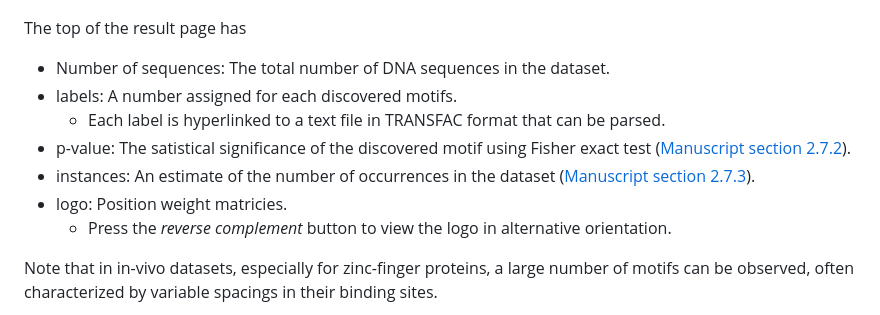
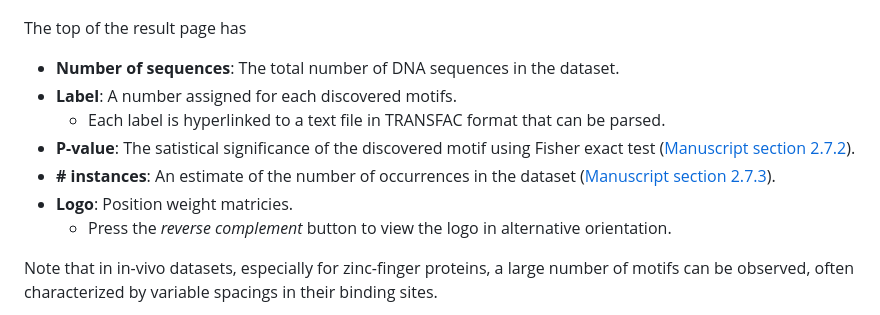
Before and after one commit to kchu25/MOTIFs.jl, a Markdown page: README.md, the part around the change. Rendered like a GitHub page.

Commit message:
udpate readme

```diff
--- a/README.md
+++ b/README.md
@@ -95,12 +95,12 @@ For instance, here is an example result page showcasing data from the  [SP1 tran
 > ![image info](./imgs/re_top.png)
 
 The top of the result page has
-- Number of sequences: The total number of DNA sequences in the dataset.
-- labels: A number assigned for each discovered motifs.
+- **Number of sequences**: The total number of DNA sequences in the dataset.
+- **Label**: A number assigned for each discovered motifs.
     * Each label is hyperlinked to a text file in TRANSFAC format that can be parsed.
-- p-value: The satistical significance of the discovered motif using Fisher exact test ([Manuscript section 2.7.2](https://academic.oup.com/bioinformatics/advance-article-abstract/doi/10.1093/bioinformatics/btad378/7192989?utm_source=advanceaccess&utm_campaign=bioinformatics&utm_medium=email)).
-- instances: An estimate of the number of occurrences in the dataset ([Manuscript section 2.7.3](https://academic.oup.com/bioinformatics/advance-article-abstract/doi/10.1093/bioinformatics/btad378/7192989?utm_source=advanceaccess&utm_campaign=bioinformatics&utm_medium=email)).
-- logo: Position weight matricies.
+- **P-value**: The satistical significance of the discovered motif using Fisher exact test ([Manuscript section 2.7.2](https://academic.oup.com/bioinformatics/advance-article-abstract/doi/10.1093/bioinformatics/btad378/7192989?utm_source=advanceaccess&utm_campaign=bioinformatics&utm_medium=email)).
+- **\# instances**: An estimate of the number of occurrences in the dataset ([Manuscript section 2.7.3](https://academic.oup.com/bioinformatics/advance-article-abstract/doi/10.1093/bioinformatics/btad378/7192989?utm_source=advanceaccess&utm_campaign=bioinformatics&utm_medium=email)).
+- **Logo**: Position weight matricies.
     * Press the *reverse complement* button to view the logo in alternative orientation.
 
 
```
